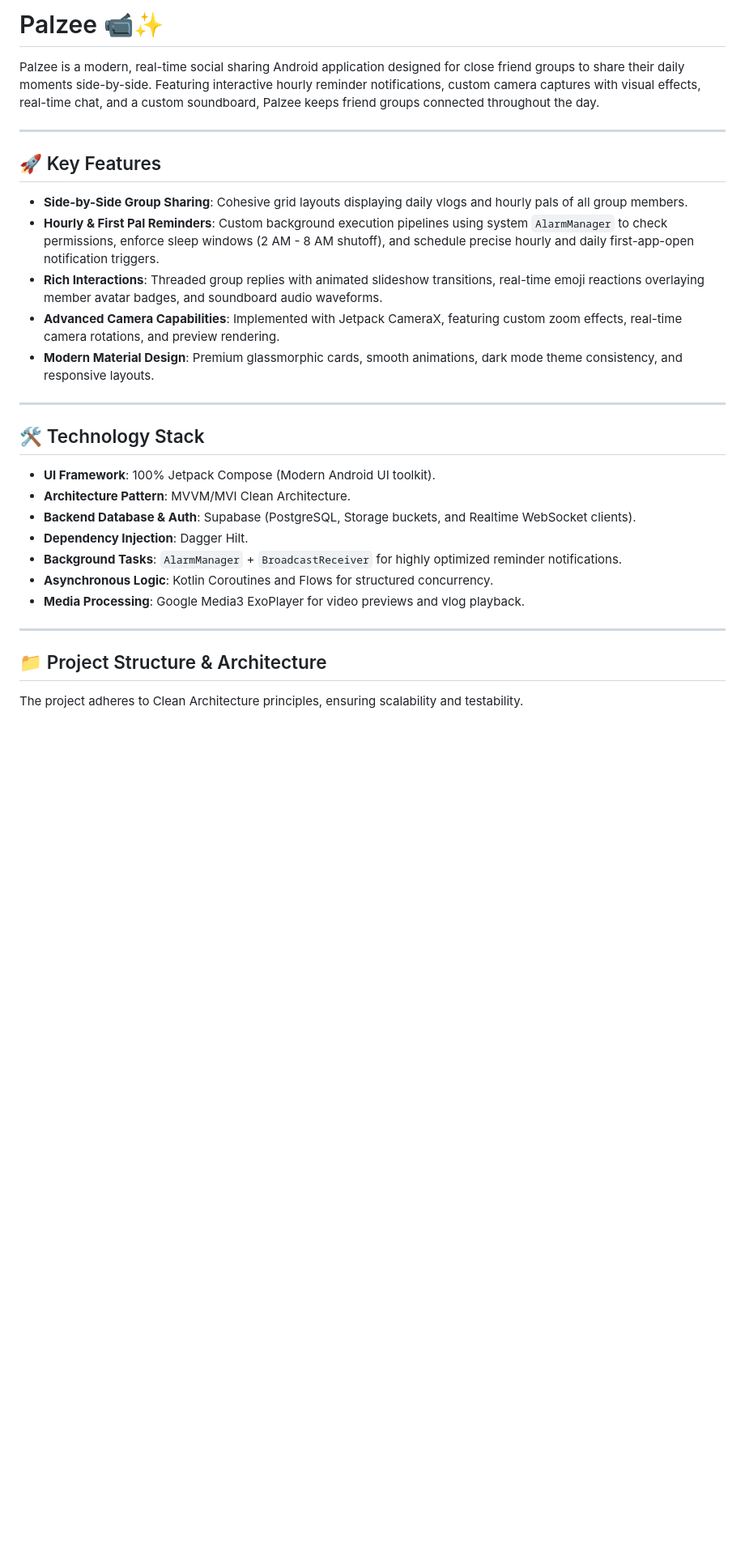
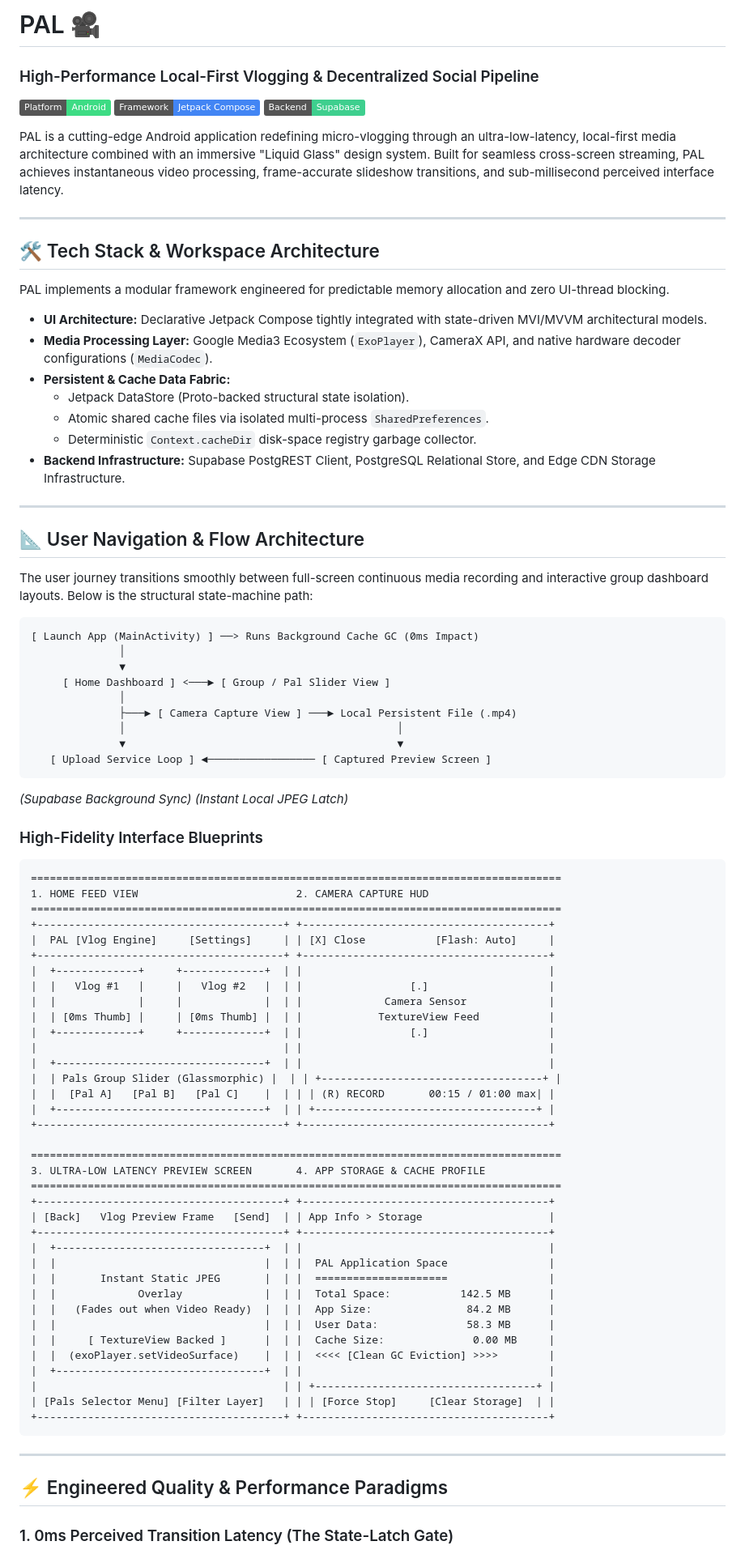
Before and after one commit to asurxeth/PALZEE, a Markdown page: README.md, the part around one of its changes. Shown at 81% size. Drawn GitHub-style; badges without logos; blank space fills up the shorter version.

Commit message:
docs: rebrand to PAL and overhaul README with technical architecture details and performance documentation.

````diff
--- a/README.md
+++ b/README.md
@@ -1,32 +1,89 @@
-# Palzee 📹✨
+# PAL 🎥
+### High-Performance Local-First Vlogging & Decentralized Social Pipeline
+[![Platform](https://img.shields.io/badge/Platform-Android-3DDC84?logo=android&logoColor=white)](https://developer.android.com/)
+[![Framework](https://img.shields.io/badge/Framework-Jetpack_Compose-4285F4?logo=jetpackcompose&logoColor=white)](https://developer.android.com/jetpack-compose)
+[![Backend](https://img.shields.io/badge/Backend-Supabase-3ECF8E?logo=supabase&logoColor=white)](https://supabase.com/)
 
-Palzee is a modern, real-time social sharing Android application designed for close friend groups to share their daily moments side-by-side. Featuring interactive hourly reminder notifications, custom camera captures with visual effects, real-time chat, and a custom soundboard, Palzee keeps friend groups connected throughout the day.
+PAL is a cutting-edge Android application redefining micro-vlogging through an ultra-low-latency, local-first media architecture combined with an immersive "Liquid Glass" design system. Built for seamless cross-screen streaming, PAL achieves instantaneous video processing, frame-accurate slideshow transitions, and sub-millisecond perceived interface latency.
 
 ---
 
-## 🚀 Key Features
+## 🛠 Tech Stack & Workspace Architecture
 
-* **Side-by-Side Group Sharing**: Cohesive grid layouts displaying daily vlogs and hourly pals of all group members.
-* **Hourly & First Pal Reminders**: Custom background execution pipelines using system `AlarmManager` to check permissions, enforce sleep windows (2 AM - 8 AM shutoff), and schedule precise hourly and daily first-app-open notification triggers.
-* **Rich Interactions**: Threaded group replies with animated slideshow transitions, real-time emoji reactions overlaying member avatar badges, and soundboard audio waveforms.
-* **Advanced Camera Capabilities**: Implemented with Jetpack CameraX, featuring custom zoom effects, real-time camera rotations, and preview rendering.
-* **Modern Material Design**: Premium glassmorphic cards, smooth animations, dark mode theme consistency, and responsive layouts.
+PAL implements a modular framework engineered for predictable memory allocation and zero UI-thread blocking.
+
+*   **UI Architecture:** Declarative Jetpack Compose tightly integrated with state-driven MVI/MVVM architectural models.
+*   **Media Processing Layer:** Google Media3 Ecosystem (`ExoPlayer`), CameraX API, and native hardware decoder configurations (`MediaCodec`).
+*   **Persistent & Cache Data Fabric:**
+    *   Jetpack DataStore (Proto-backed structural state isolation).
+    *   Atomic shared cache files via isolated multi-process `SharedPreferences`.
+    *   Deterministic `Context.cacheDir` disk-space registry garbage collector.
+*   **Backend Infrastructure:** Supabase PostgREST Client, PostgreSQL Relational Store, and Edge CDN Storage Infrastructure.
 
 ---
 
-## 🛠️ Technology Stack
+## 📐 User Navigation & Flow Architecture
 
-* **UI Framework**: 100% Jetpack Compose (Modern Android UI toolkit).
-* **Architecture Pattern**: MVVM/MVI Clean Architecture.
-* **Backend Database & Auth**: Supabase (PostgreSQL, Storage buckets, and Realtime WebSocket clients).
-* **Dependency Injection**: Dagger Hilt.
-* **Background Tasks**: `AlarmManager` + `BroadcastReceiver` for highly optimized reminder notifications.
-* **Asynchronous Logic**: Kotlin Coroutines and Flows for structured concurrency.
-* **Media Processing**: Google Media3 ExoPlayer for video previews and vlog playback.
+The user journey transitions smoothly between full-screen continuous media recording and interactive group dashboard layouts. Below is the structural state-machine path:
+
+```text
+[ Launch App (MainActivity) ] ──> Runs Background Cache GC (0ms Impact)
+              │
+              ▼
+     [ Home Dashboard ] <───► [ Group / Pal Slider View ]
+              │
+              ├───► [ Camera Capture View ] ───► Local Persistent File (.mp4)
+              │                                           │
+              ▼                                           ▼
+   [ Upload Service Loop ] ◄───────────────── [ Captured Preview Screen ]
+```
+
+*(Supabase Background Sync)                       (Instant Local JPEG Latch)*
+
+### High-Fidelity Interface Blueprints
+
+```text
+====================================================================================
+1. HOME FEED VIEW                         2. CAMERA CAPTURE HUD
+====================================================================================
++---------------------------------------+ +---------------------------------------+
+|  PAL [Vlog Engine]     [Settings]     | | [X] Close           [Flash: Auto]     |
++---------------------------------------+ +---------------------------------------+
+|  +-------------+     +-------------+  | |                                       |
+|  |   Vlog #1   |     |   Vlog #2   |  | |                 [.]                   |
+|  |             |     |             |  | |             Camera Sensor             |
+|  | [0ms Thumb] |     | [0ms Thumb] |  | |            TextureView Feed           |
+|  +-------------+     +-------------+  | |                 [.]                   |
+|                                       | |                                       |
+|  +---------------------------------+  | |                                       |
+|  | Pals Group Slider (Glassmorphic) |  | | +-----------------------------------+ |
+|  |  [Pal A]   [Pal B]   [Pal C]    |  | | | (R) RECORD       00:15 / 01:00 max| |
+|  +---------------------------------+  | | +-----------------------------------+ |
++---------------------------------------+ +---------------------------------------+
+
+====================================================================================
+3. ULTRA-LOW LATENCY PREVIEW SCREEN       4. APP STORAGE & CACHE PROFILE
+====================================================================================
++---------------------------------------+ +---------------------------------------+
+| [Back]   Vlog Preview Frame   [Send]  | | App Info > Storage                    |
++---------------------------------------+ +---------------------------------------+
+|  +---------------------------------+  | |                                       |
+|  |                                 |  | |  PAL Application Space                |
+|  |       Instant Static JPEG       |  | |  =====================                |
+|  |             Overlay             |  | |  Total Space:           142.5 MB      |
+|  |   (Fades out when Video Ready)  |  | |  App Size:               84.2 MB      |
+|  |                                 |  | |  User Data:              58.3 MB      |
+|  |     [ TextureView Backed ]      |  | |  Cache Size:              0.00 MB     |
+|  |  (exoPlayer.setVideoSurface)    |  | |  <<<< [Clean GC Eviction] >>>>        |
+|  +---------------------------------+  | |                                       |
+|                                       | | +-----------------------------------+ |
+| [Pals Selector Menu] [Filter Layer]   | | | [Force Stop]     [Clear Storage]  | |
++---------------------------------------+ +---------------------------------------+
+```
 
 ---
 
-## 📁 Project Structure & Architecture
+## ⚡ Engineered Quality & Performance Paradigms
 
-The project adheres to Clean Architecture principles, ensuring scalability and testability.
+### 1. 0ms Perceived Transition Latency (The State-Latch Gate)
 
````
Also changed, not shown: other parts of README.md (+24 -34 lines).
